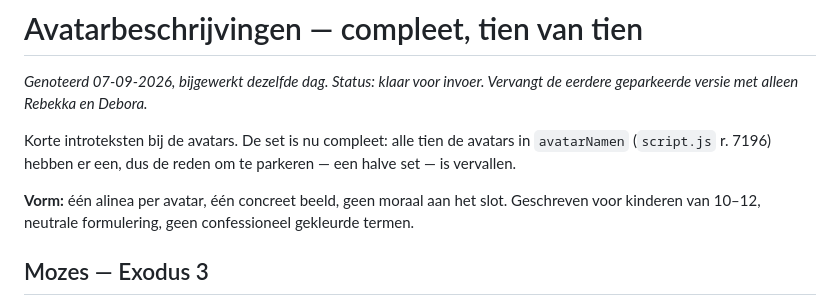
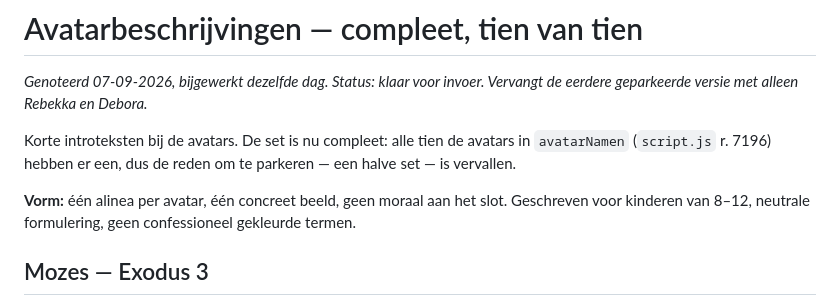
Before and after one commit to RoelElbers/Codexbijbelkidsquiz, a Markdown page: kladblok/KLADBLOK-avatarbeschrijvingen.md, the part around the change. Drawn GitHub-style.

Commit message:
Doelgroep in de documentatie: 8-12 jaar
KLADBLOK-avatarbeschrijvingen.md en opdracht-schatkamer-uitbouw.md noemden
10-12; nu 8-12, gelijk aan de meta-beschrijving.

```diff
--- a/kladblok/KLADBLOK-avatarbeschrijvingen.md
+++ b/kladblok/KLADBLOK-avatarbeschrijvingen.md
@@ -8,7 +8,7 @@ in `avatarNamen` (`script.js` r. 7196) hebben er een, dus de reden om te parkere
 — een halve set — is vervallen.
 
 **Vorm:** één alinea per avatar, één concreet beeld, geen moraal aan het slot.
-Geschreven voor kinderen van 10–12, neutrale formulering, geen confessioneel
+Geschreven voor kinderen van 8–12, neutrale formulering, geen confessioneel
 gekleurde termen.
 
 ## Mozes — Exodus 3
```
Also changed, not shown: opdracht-schatkamer-uitbouw.md (+1 -1 lines).
